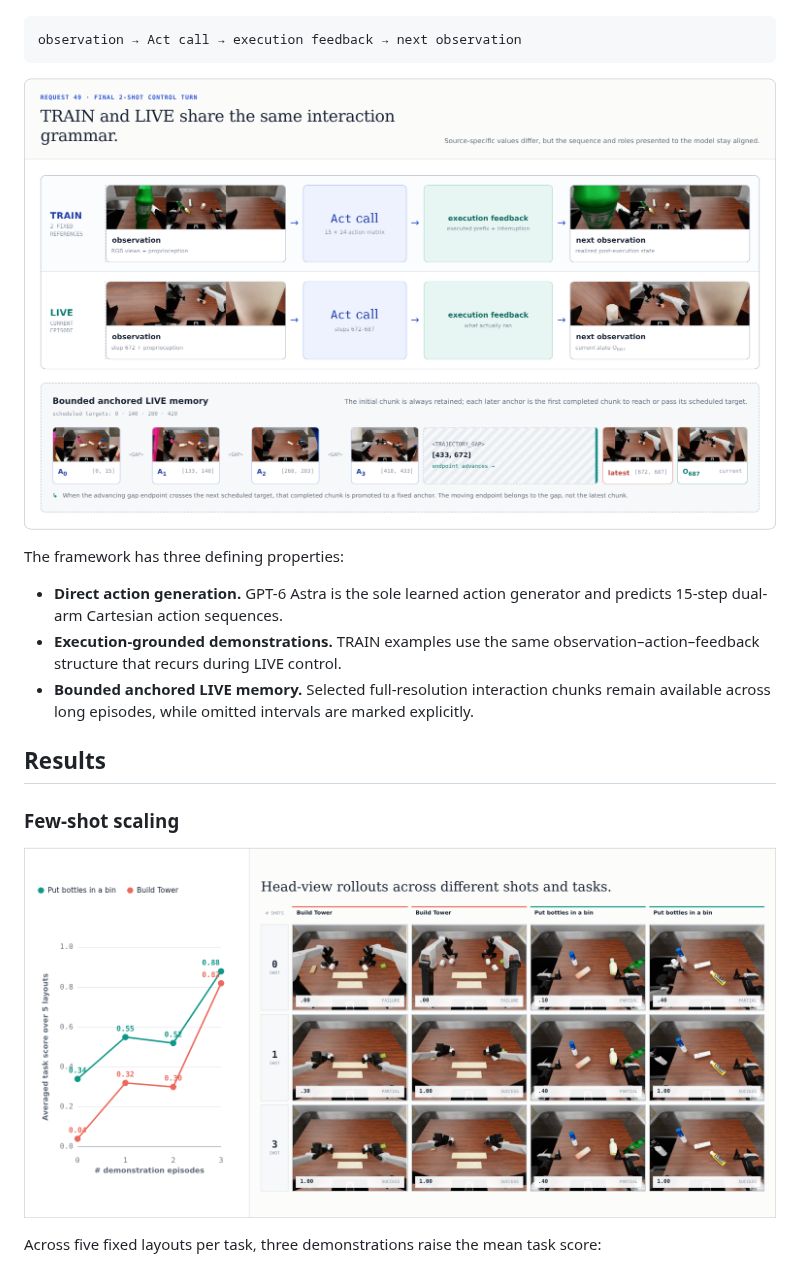
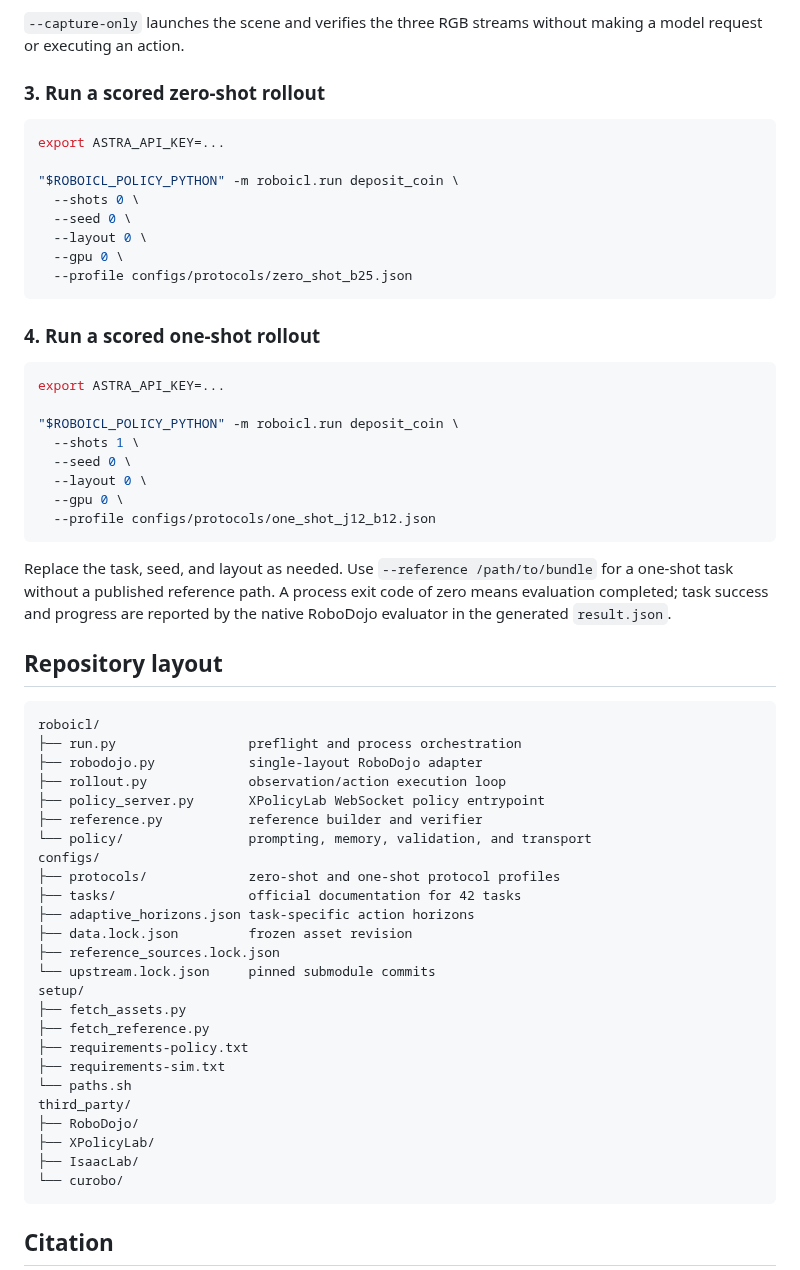
Before and after one commit to Mosi-AI/RoboICL, a Markdown page: README.md, the part around one of its changes. GitHub-like rendering.

Commit message:
Update README for arXiv release

````diff
--- a/README.md
+++ b/README.md
@@ -16,21 +188,68 @@ RoboICL presents reference trajectories and deployment interactions in the same
+`--capture-only` launches the scene and verifies the three RGB streams without
+making a model request or executing an action.
+
+### 3. Run a scored zero-shot rollout
+
+```bash
+export ASTRA_API_KEY=...
+
+"$ROBOICL_POLICY_PYTHON" -m roboicl.run deposit_coin \
+  --shots 0 \
+  --seed 0 \
+  --layout 0 \
+  --gpu 0 \
+  --profile configs/protocols/zero_shot_b25.json
+```
+
+### 4. Run a scored one-shot rollout
+
+```bash
+export ASTRA_API_KEY=...
+
+"$ROBOICL_POLICY_PYTHON" -m roboicl.run deposit_coin \
+  --shots 1 \
+  --seed 0 \
+  --layout 0 \
+  --gpu 0 \
+  --profile configs/protocols/one_shot_j12_b12.json
+```
+
+Replace the task, seed, and layout as needed. Use `--reference /path/to/bundle`
+for a one-shot task without a published reference path. A process exit code of
+zero means evaluation completed; task success and progress are reported by the
+native RoboDojo evaluator in the generated `result.json`.
+
+
+
+## Repository layout
 
 ```text
-observation → Act call → execution feedback → next observation
+roboicl/
+├── run.py                 preflight and process orchestration
+├── robodojo.py            single-layout RoboDojo adapter
+├── rollout.py             observation/action execution loop
+├── policy_server.py       XPolicyLab WebSocket policy entrypoint
+├── reference.py           reference builder and verifier
+└── policy/                prompting, memory, validation, and transport
+configs/
+├── protocols/             zero-shot and one-shot protocol profiles
+├── tasks/                 official documentation for 42 tasks
+├── adaptive_horizons.json task-specific action horizons
+├── data.lock.json         frozen asset revision
+├── reference_sources.lock.json
+└── upstream.lock.json     pinned submodule commits
+setup/
+├── fetch_assets.py
+├── fetch_reference.py
+├── requirements-policy.txt
+├── requirements-sim.txt
+└── paths.sh
+third_party/
+├── RoboDojo/
+├── XPolicyLab/
+├── IsaacLab/
+└── curobo/
 ```
 
-![RoboICL framework: shared TRAIN and LIVE interaction grammar with bounded anchored LIVE memory](images/roboicl-framework.png)
+## Citation
 
-The framework has three defining properties:
-
-- **Direct action generation.** GPT-6 Astra is the sole learned action generator and predicts 15-step dual-arm Cartesian action sequences.
-- **Execution-grounded demonstrations.** TRAIN examples use the same observation–action–feedback structure that recurs during LIVE control.
-- **Bounded anchored LIVE memory.** Selected full-resolution interaction chunks remain available across long episodes, while omitted intervals are marked explicitly.
-
-## Results
-
-### Few-shot scaling
-
-![Shot-scaling results and representative closed-loop rollouts](images/shot-scaling.png)
-
-Across five fixed layouts per task, three demonstrations raise the mean task score:
-
````
Also changed, not shown: other parts of README.md (+195 -40 lines), images/teaser_benchmark.png (added), 1 other file.
